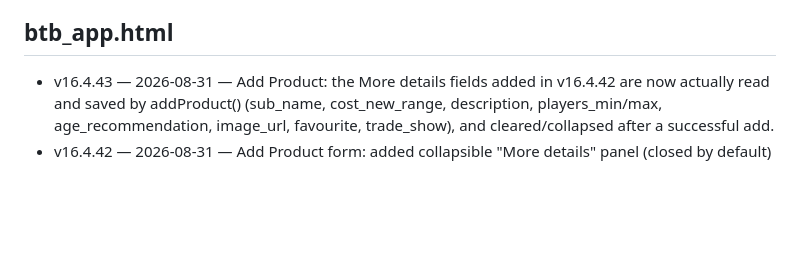
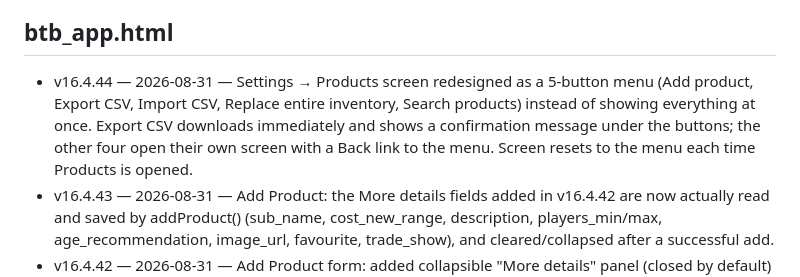
Before and after one commit to keren-btb/btb-app, a Markdown page: VERSIONS.md, the part around the change. Drawn GitHub-style; blank space fills up the shorter version.

Commit message:
Update VERSIONS.md for btb_app.html v16.4.44

```diff
--- a/VERSIONS.md
+++ b/VERSIONS.md
@@ -88,6 +88,7 @@ Newest entry per file goes at the top of that file's list.
 - v16.4.6 — 2026-08-03 — Added .time-group-wrapper / .time-group-label styles for the new same-time booking grouping, then thickened the connecting line (4px→8px) and enlarged the shared time label (13px→17px, bold) for better readability
 
 ## btb_app.html
+- v16.4.44 — 2026-08-31 — Settings → Products screen redesigned as a 5-button menu (Add product, Export CSV, Import CSV, Replace entire inventory, Search products) instead of showing everything at once. Export CSV downloads immediately and shows a confirmation message under the buttons; the other four open their own screen with a Back link to the menu. Screen resets to the menu each time Products is opened.
 - v16.4.43 — 2026-08-31 — Add Product: the More details fields added in v16.4.42 are now actually read and saved by addProduct() (sub_name, cost_new_range, description, players_min/max, age_recommendation, image_url, favourite, trade_show), and cleared/collapsed after a successful add.
 - v16.4.42 — 2026-08-31 — Add Product form: added collapsible "More details" panel (closed by default) with sub_name, cost_new_range, description, players_min, players_max, age_recommendation, image_url, favourite, and trade_show fields. HTML only in this version — addProduct() does not read or save them yet.
 - v16.4.41 — 2026-08-31 — Fixed the profile avatar dropdown (top-right icon) getting clipped/cut off — it was position:absolute inside .app, which has overflow:hidden for the rounded corners. Menu now uses position:fixed with its position calculated from the avatar button's on-screen location when opened, so it always shows in full regardless of scroll position or screen size.
```
